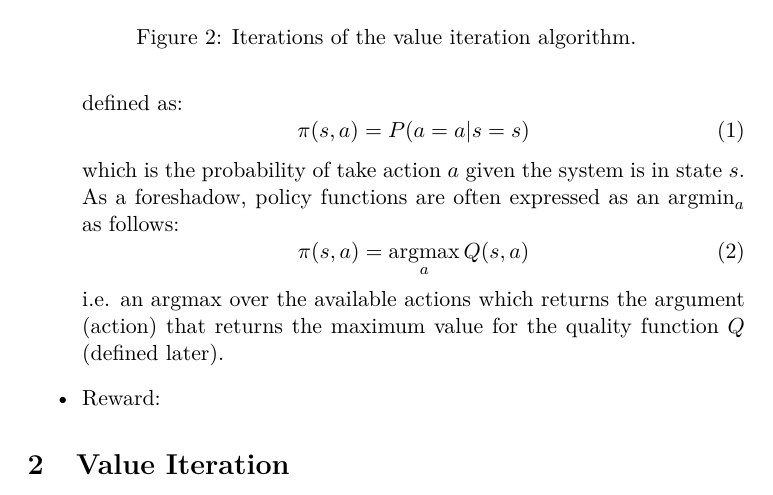
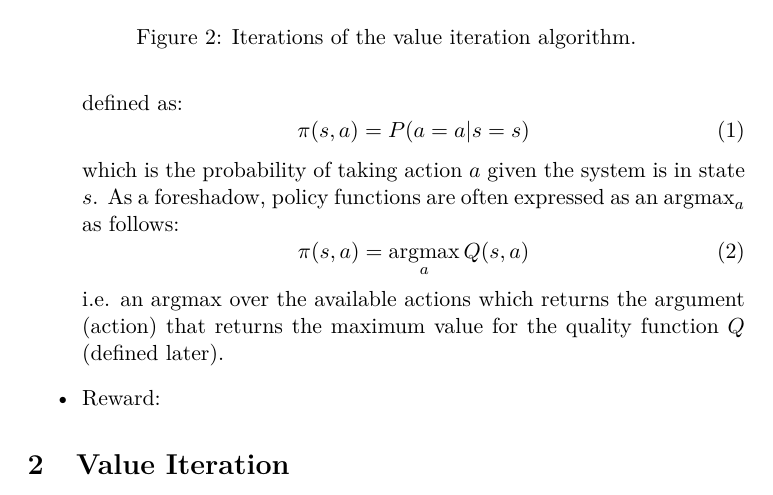
Before and after one commit to joshuamhtsang/mini_essays, a LaTeX document (2024-04-12_value_iteration_bellmanseqn/value_iteration_1.tex): part of page 2 of 2, cut so that both start at the same text. Compiled offline with pdfLaTeX.

Commit message:
let's get started again baby!

```diff
--- a/2024-04-12_value_iteration_bellmanseqn/value_iteration_1.tex
+++ b/2024-04-12_value_iteration_bellmanseqn/value_iteration_1.tex
@@ -40,7 +40,7 @@ It is instructive intially discuss the foundational concepts in Markov Decision
     \begin{equation} \label{eqn:policy_formal_definition}
         \pi(s,a) = P(a=a|s=s)
     \end{equation}
-    which is the probability of take action $a$ given the system is in state $s$.  As a foreshadow, policy functions are often expressed as an $\argmin_a$ as follows:
+    which is the probability of taking action $a$ given the system is in state $s$.  As a foreshadow, policy functions are often expressed as an $\argmax_a$ as follows:
     \begin{equation} \label{eqn:value_iteration_foreshadow}
         \pi(s,a) = \argmax_a Q(s, a)
     \end{equation}
```
